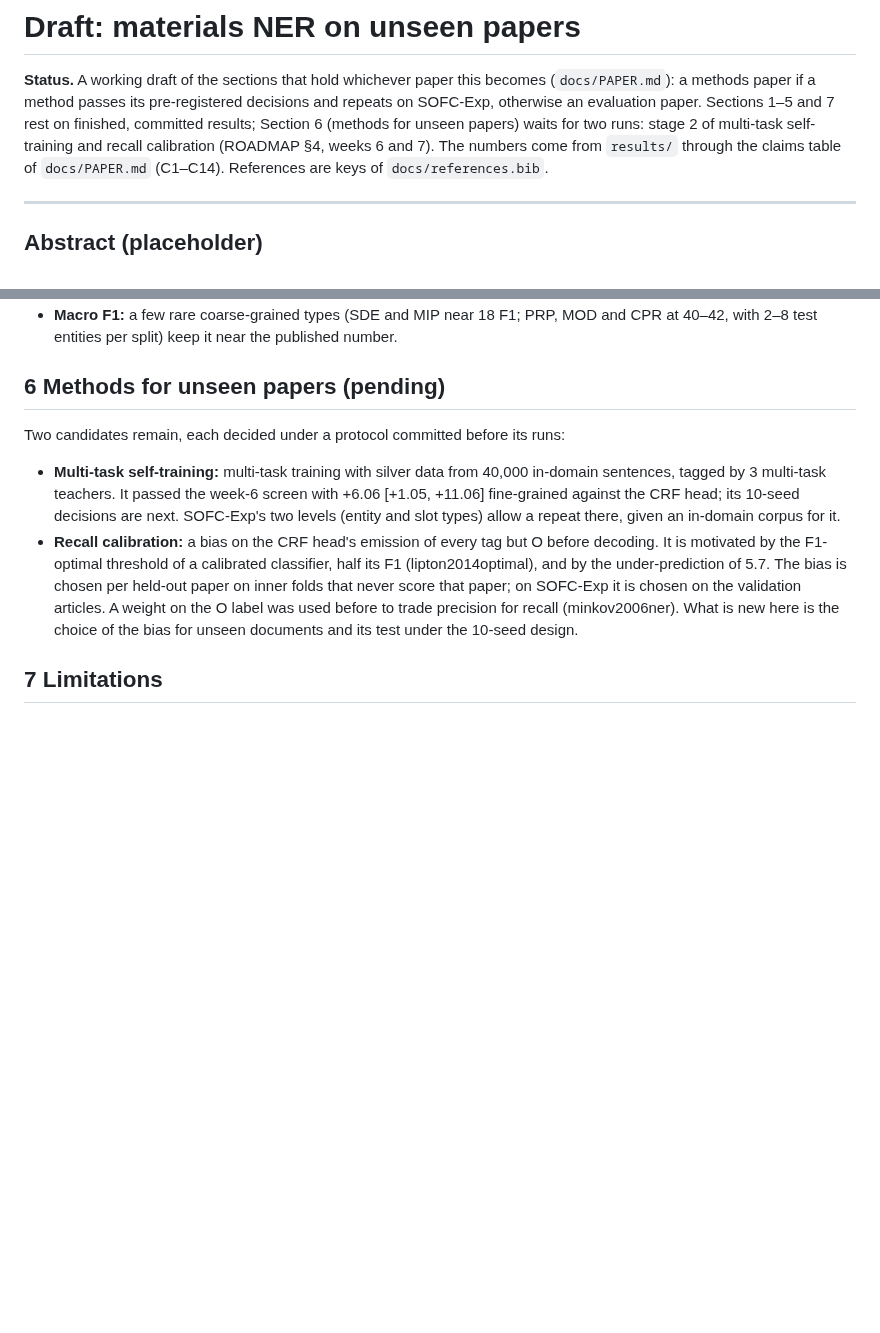
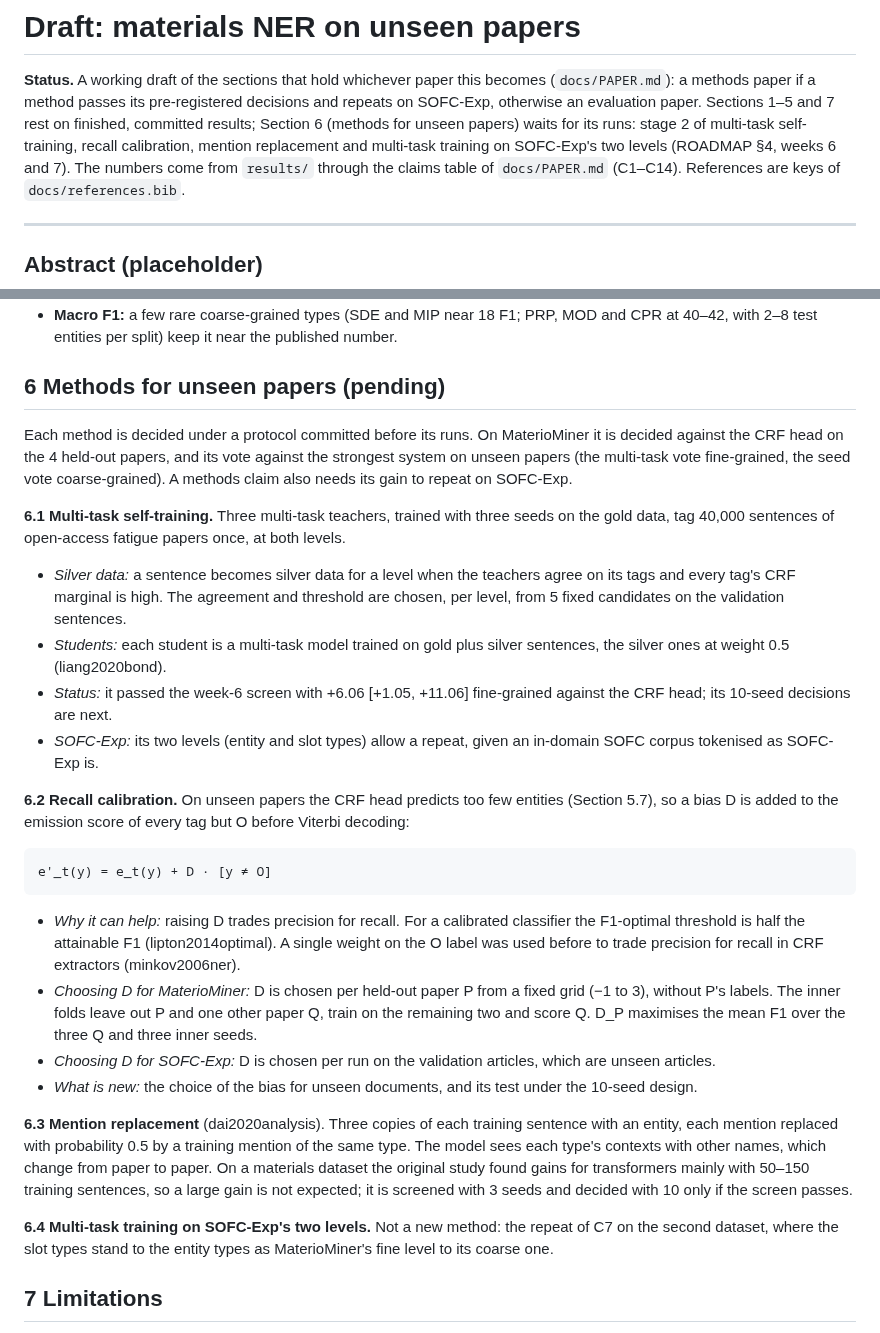
Before and after one commit to hatemadi15/AI_Research_Ontologies_GNN_GRL, a Markdown page: docs/PAPER_DRAFT.md, 2 parts joined by grey strips. Drawn GitHub-style; blank space fills up the shorter version.

Commit message:
PAPER_DRAFT section 6: the four pending methods, described before their results
Multi-task self-training, recall calibration (the biased decode and how D is
chosen for unseen documents), mention replacement and multi-task training on
SOFC-Exp's two levels (the repeat of C7).

Claude-Session: https://claude.ai/code/session_01NhwVijeuqb7N5gXQR4kxKu

```diff
--- a/docs/PAPER_DRAFT.md
+++ b/docs/PAPER_DRAFT.md
@@ -4,8 +4,9 @@
 becomes (`docs/PAPER.md`): a methods paper if a method passes its
 pre-registered decisions and repeats on SOFC-Exp, otherwise an evaluation
 paper. Sections 1–5 and 7 rest on finished, committed results; Section 6
-(methods for unseen papers) waits for two runs: stage 2 of multi-task
-self-training and recall calibration (ROADMAP §4, weeks 6 and 7). The
+(methods for unseen papers) waits for its runs: stage 2 of multi-task
+self-training, recall calibration, mention replacement and multi-task
+training on SOFC-Exp's two levels (ROADMAP §4, weeks 6 and 7). The
 numbers come from `results/` through the claims table of `docs/PAPER.md`
 (C1–C14). References are keys of `docs/references.bib`.
 
@@ -222,21 +223,56 @@ lucky seeds; only 21 of the 120 triples of document context pass.
 
 ## 6 Methods for unseen papers (pending)
 
-Two candidates remain, each decided under a protocol committed before its
-runs:
-- **Multi-task self-training:** multi-task training with silver data from
-  40,000 in-domain sentences, tagged by 3 multi-task teachers. It passed the
-  week-6 screen with +6.06 [+1.05, +11.06] fine-grained against the CRF
-  head; its 10-seed decisions are next. SOFC-Exp's two levels (entity and
-  slot types) allow a repeat there, given an in-domain corpus for it.
-- **Recall calibration:** a bias on the CRF head's emission of every tag
-  but O before decoding. It is motivated by the F1-optimal threshold of a
-  calibrated classifier, half its F1 (lipton2014optimal), and by the
-  under-prediction of 5.7. The bias is chosen per held-out paper on inner
-  folds that never score that paper; on SOFC-Exp it is chosen on the
-  validation articles. A weight on the O label was used before to trade
-  precision for recall (minkov2006ner). What is new here is the choice of
-  the bias for unseen documents and its test under the 10-seed design.
+Each method is decided under a protocol committed before its runs. On
+MaterioMiner it is decided against the CRF head on the 4 held-out papers,
+and its vote against the strongest system on unseen papers (the multi-task
+vote fine-grained, the seed vote coarse-grained). A methods claim also
+needs its gain to repeat on SOFC-Exp.
+
+**6.1 Multi-task self-training.** Three multi-task teachers, trained with
+three seeds on the gold data, tag 40,000 sentences of open-access fatigue
+papers once, at both levels.
+- *Silver data:* a sentence becomes silver data for a level when the
+  teachers agree on its tags and every tag's CRF marginal is high. The
+  agreement and threshold are chosen, per level, from 5 fixed candidates
+  on the validation sentences.
+- *Students:* each student is a multi-task model trained on gold plus
+  silver sentences, the silver ones at weight 0.5 (liang2020bond).
+- *Status:* it passed the week-6 screen with +6.06 [+1.05, +11.06]
+  fine-grained against the CRF head; its 10-seed decisions are next.
+- *SOFC-Exp:* its two levels (entity and slot types) allow a repeat,
+  given an in-domain SOFC corpus tokenised as SOFC-Exp is.
+
+**6.2 Recall calibration.** On unseen papers the CRF head predicts too
+few entities (Section 5.7), so a bias D is added to the emission score of
+every tag but O before Viterbi decoding:
+
+    e'_t(y) = e_t(y) + D · [y ≠ O]
+
+- *Why it can help:* raising D trades precision for recall. For a
+  calibrated classifier the F1-optimal threshold is half the attainable F1
+  (lipton2014optimal). A single weight on the O label was used before to
+  trade precision for recall in CRF extractors (minkov2006ner).
+- *Choosing D for MaterioMiner:* D is chosen per held-out paper P from a
+  fixed grid (−1 to 3), without P's labels. The inner folds leave out P
+  and one other paper Q, train on the remaining two and score Q. D_P
+  maximises the mean F1 over the three Q and three inner seeds.
+- *Choosing D for SOFC-Exp:* D is chosen per run on the validation
+  articles, which are unseen articles.
+- *What is new:* the choice of the bias for unseen documents, and its test
+  under the 10-seed design.
+
+**6.3 Mention replacement** (dai2020analysis). Three copies of each
+training sentence with an entity, each mention replaced with probability
+0.5 by a training mention of the same type. The model sees each type's
+contexts with other names, which change from paper to paper. On a
+materials dataset the original study found gains for transformers mainly
+with 50–150 training sentences, so a large gain is not expected; it is
+screened with 3 seeds and decided with 10 only if the screen passes.
+
+**6.4 Multi-task training on SOFC-Exp's two levels.** Not a new method:
+the repeat of C7 on the second dataset, where the slot types stand to the
+entity types as MaterioMiner's fine level to its coarse one.
 
 ## 7 Limitations
 
```
